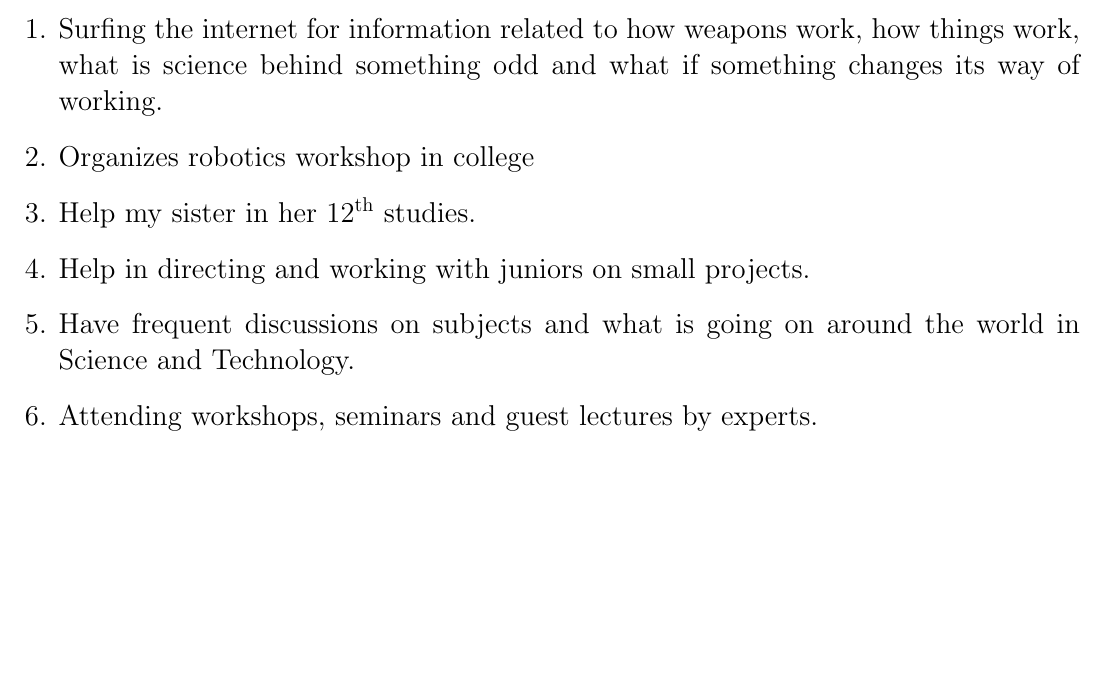
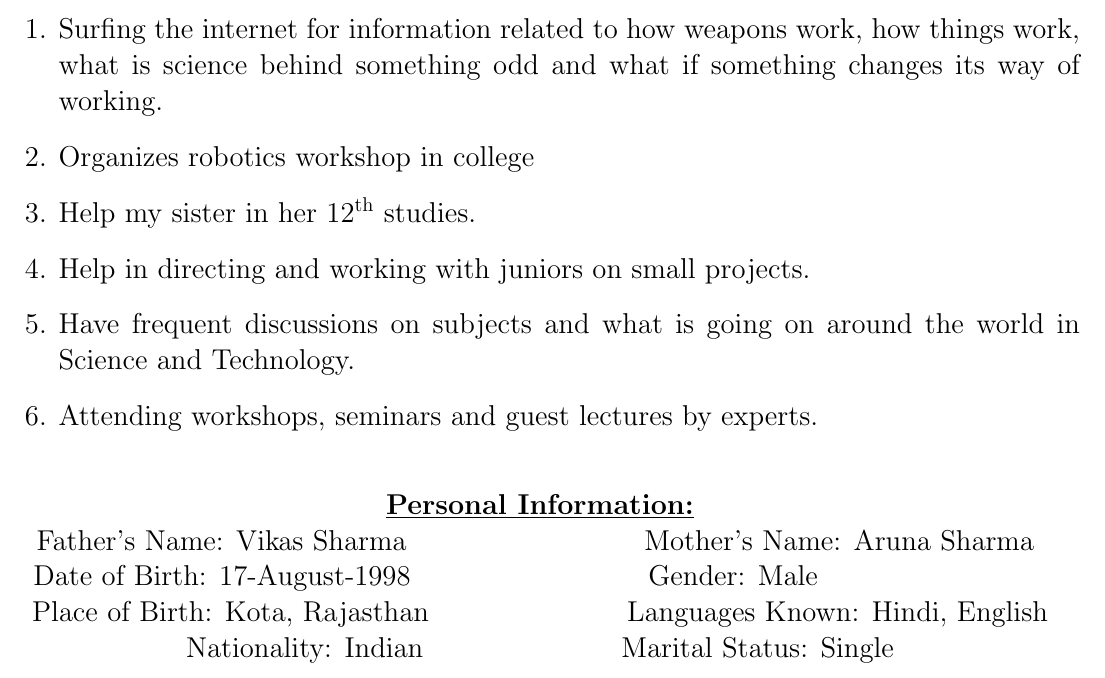
Before and after one commit to KartikVash-KV/Kartik_RESUME, a LaTeX CV (resume_kartik.tex): part of page 4 of 4, cut so that both start at the same text, the shorter picture padded with empty space. Compiled offline with pdfLaTeX.

Commit message:
Personal Information

```diff
--- a/resume_kartik.tex
+++ b/resume_kartik.tex
@@ -130,6 +130,17 @@
 	\item Help in directing and working with juniors on small projects.
 	\item Have frequent discussions on subjects and what is going on around the world in Science and Technology.
 	\item Attending workshops, seminars and guest lectures by experts.
+\end{enumerate}
 
-\end{enumerate}
+\vspace{20pt}
+\textbf{\large{\underline{Personal Information:}}}
+
+\large{Father's Name: Vikas Sharma \hspace{110pt} Mother's Name: Aruna Sharma  }
+
+\large{Date of Birth: 17-August-1998 \hspace{110pt} Gender: Male \hspace{110pt}}
+
+\large{Place of Birth: Kota, Rajasthan \hspace{90pt} Languages Known: Hindi, English}
+
+\large{Nationality: Indian \hspace{90pt} Marital Status: Single}
+
 \end{document}
```
Also changed, not shown: resume_kartik.pdf, 2 other files.
